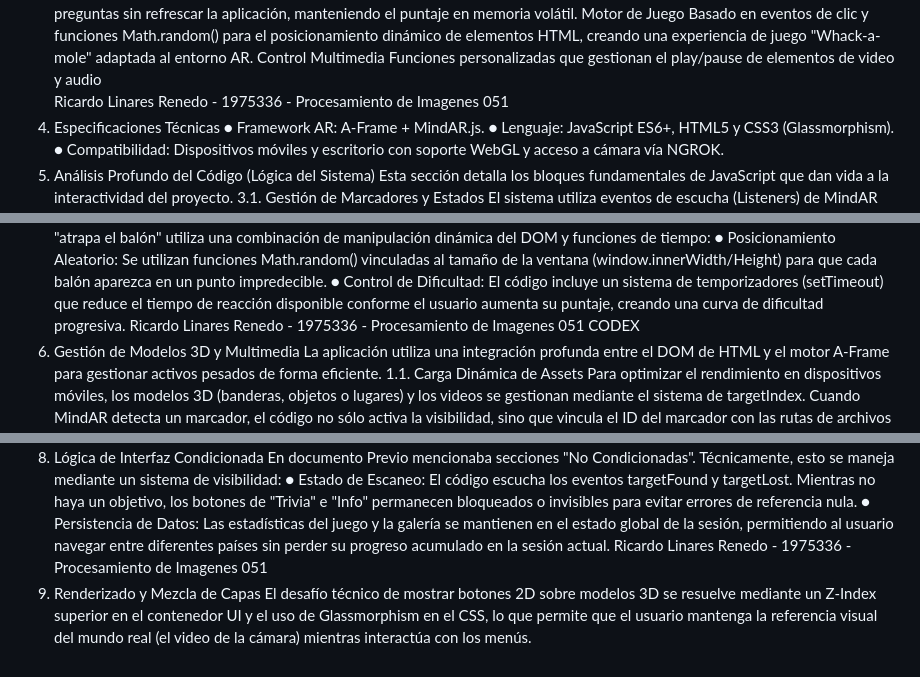
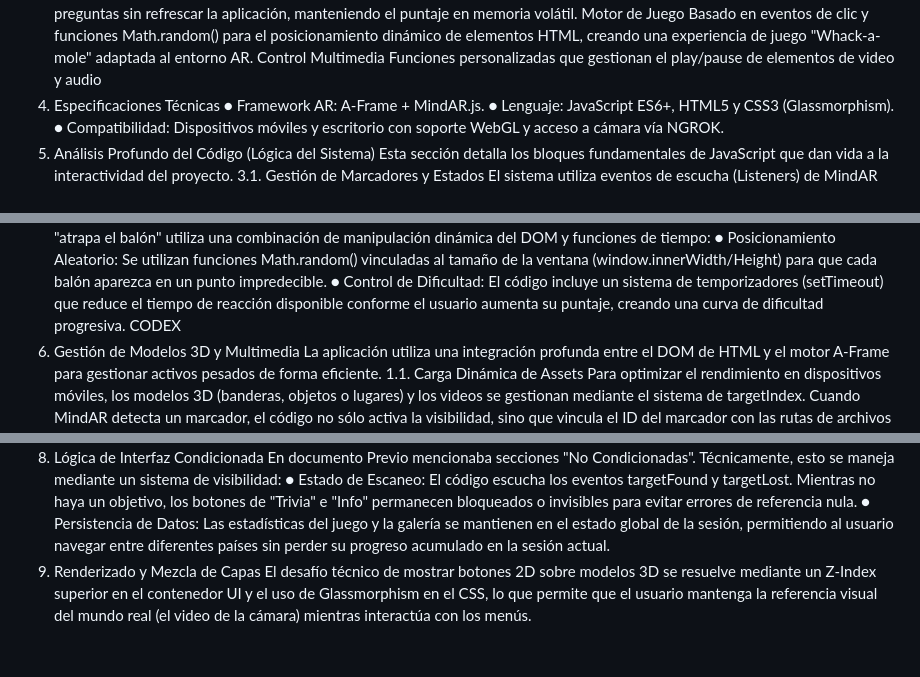
Before and after one commit to BrattishII/AR, a Markdown page: README.md, 3 parts joined by grey strips. Drawn GitHub-style.

```diff
--- a/README.md
+++ b/README.md
@@ -44,7 +44,6 @@ al entorno AR.
 Control Multimedia
 Funciones personalizadas que gestionan el
 play/pause de elementos de video y audio
-Ricardo Linares Renedo - 1975336 - Procesamiento de Imagenes 051
 4. Especificaciones Técnicas
 ● Framework AR: A-Frame + MindAR.js.
 ● Lenguaje: JavaScript ES6+, HTML5 y CSS3 (Glassmorphism).
@@ -77,7 +76,6 @@ en un punto impredecible.
 ● Control de Dificultad: El código incluye un sistema de temporizadores (setTimeout)
 que reduce el tiempo de reacción disponible conforme el usuario aumenta su puntaje,
 creando una curva de dificultad progresiva.
-Ricardo Linares Renedo - 1975336 - Procesamiento de Imagenes 051
 CODEX
 1. Gestión de Modelos 3D y Multimedia
 La aplicación utiliza una integración profunda entre el DOM de HTML y el motor A-Frame para
@@ -112,7 +110,6 @@ para evitar errores de referencia nula.
 ● Persistencia de Datos: Las estadísticas del juego y la galería se mantienen en el estado
 global de la sesión, permitiendo al usuario navegar entre diferentes países sin perder su
 progreso acumulado en la sesión actual.
-Ricardo Linares Renedo - 1975336 - Procesamiento de Imagenes 051
 4. Renderizado y Mezcla de Capas
 El desafío técnico de mostrar botones 2D sobre modelos 3D se resuelve mediante un Z-Index
 superior en el contenedor UI y el uso de Glassmorphism en el CSS, lo que permite que el
```
